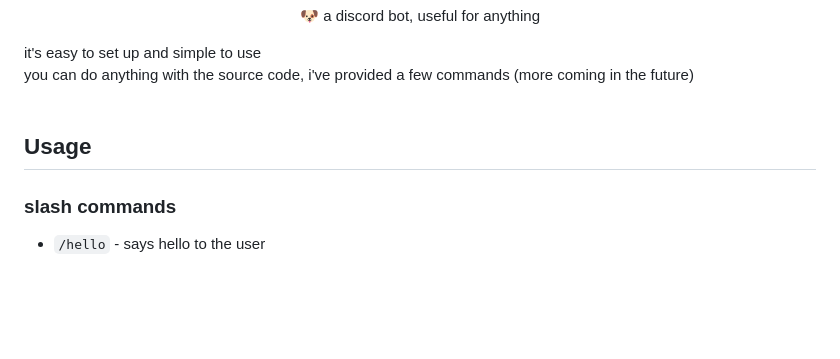
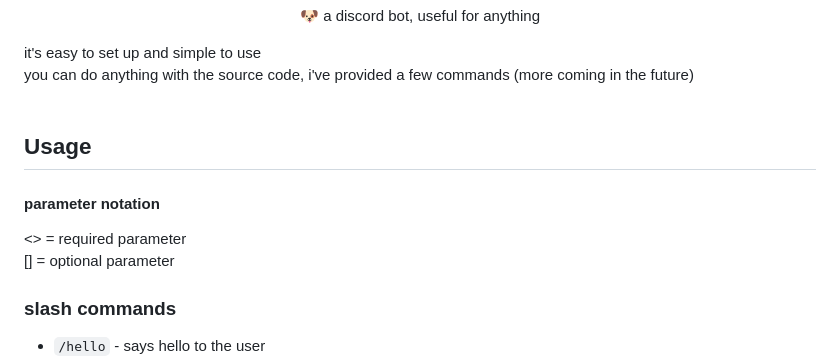
Before and after one commit to paritojr/doggo-the-helper, a Markdown page: README.md, the part around the change. Rendered like a GitHub page; blank space fills up the shorter version.

Commit message:
add param notation for readme

```diff
--- a/README.md
+++ b/README.md
@@ -9,6 +9,9 @@ you can do anything with the source code, i've provided a few commands (more com
 <br>
 
 ## Usage
+#### parameter notation
+<> = required parameter<br>
+[] = optional parameter
 ### slash commands
 * `/hello` - says hello to the user
 * `/ping` - pings the discord bot
```
